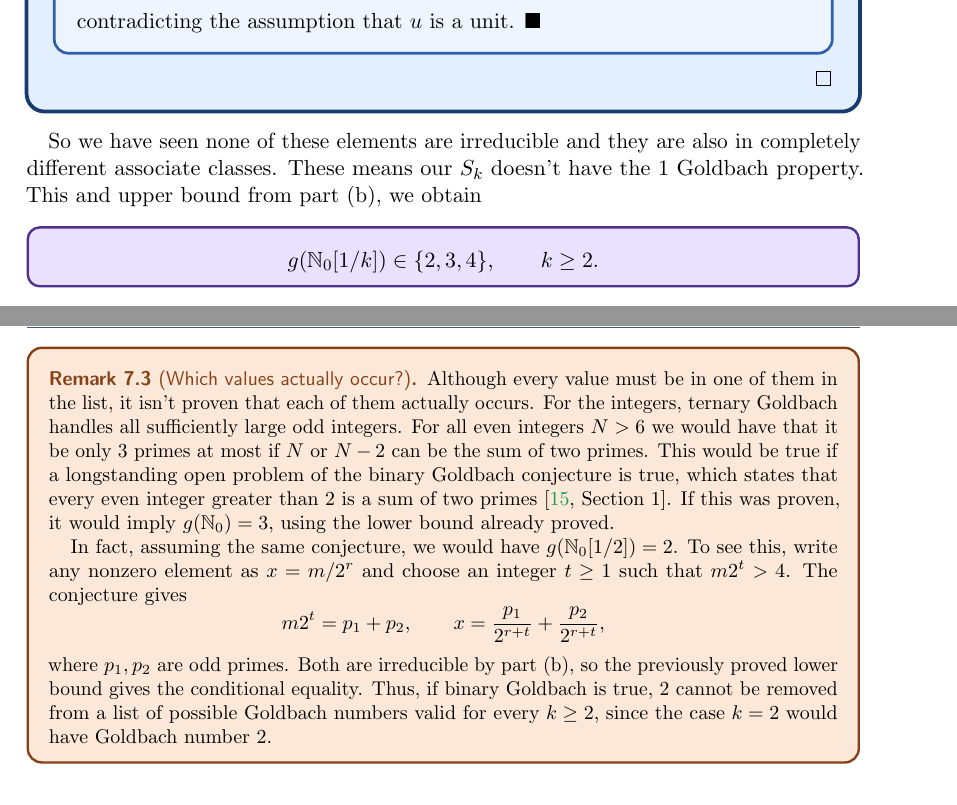
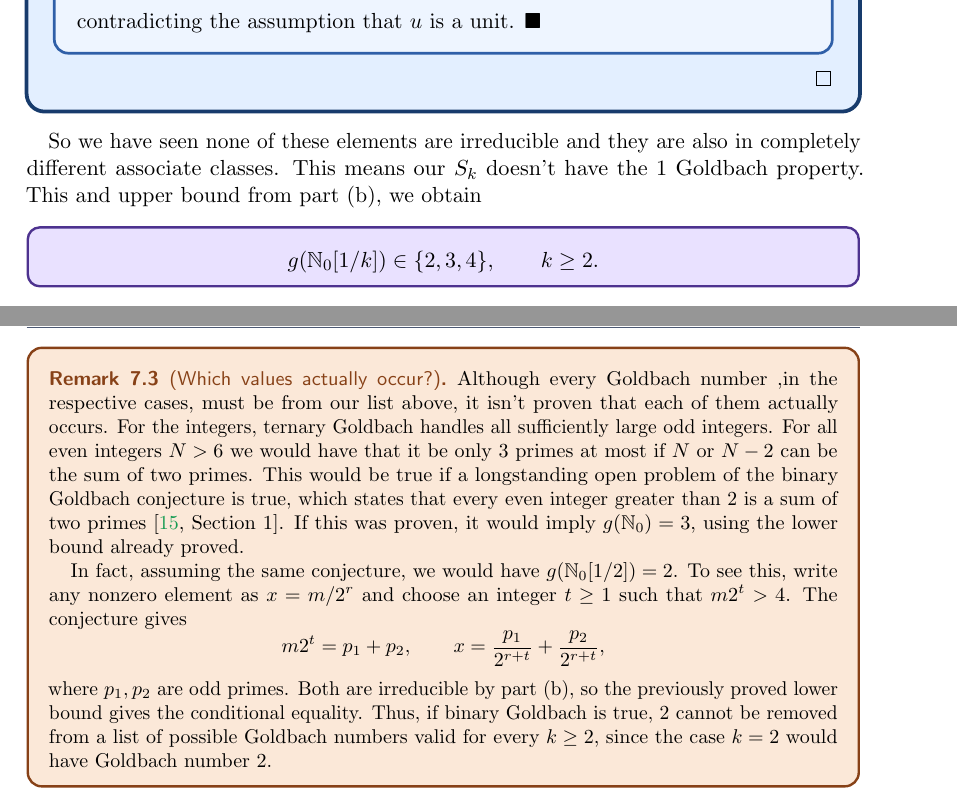
Before and after one commit to samcool1224/primes, a LaTeX document (document.tex): two parts of pages 51 and 52 of 54, joined at a grey line, cut so that both start at the same text. Compiled offline with pdfLaTeX; a LaTeX package or settings file that is missing is left out.

Commit message:
spelling errors

```diff
--- a/document.tex
+++ b/document.tex
@@ -3331,7 +3331,7 @@ valid representation.
 
 
 	So we have seen none of these elements are irreducible and they are also
-	in completely different associate classes. These means our $S_k$ doesn't
+	in completely different associate classes. This means our $S_k$ doesn't
 	have the $1$ Goldbach property. This and upper bound from  part~(b), we obtain
     \keyeq{
         g(\mathbb N_0[1/k])\in\{2,3,4\},
@@ -3339,7 +3339,7 @@ valid representation.
     }
 \end{soln}
 \begin{remark}[Which values actually occur?]
-    Although every value must be in one of them in the list, it isn't proven that each of them
+    Although every Goldbach number ,in the respective cases, must be from our list above, it isn't proven that each of them
     actually occurs.
     For the integers, ternary Goldbach handles all sufficiently
     large odd integers. For all even integers $N>6$ we would
```
Also changed, not shown: document.pdf, document.tex (6 more changed lines), 4 other files.
